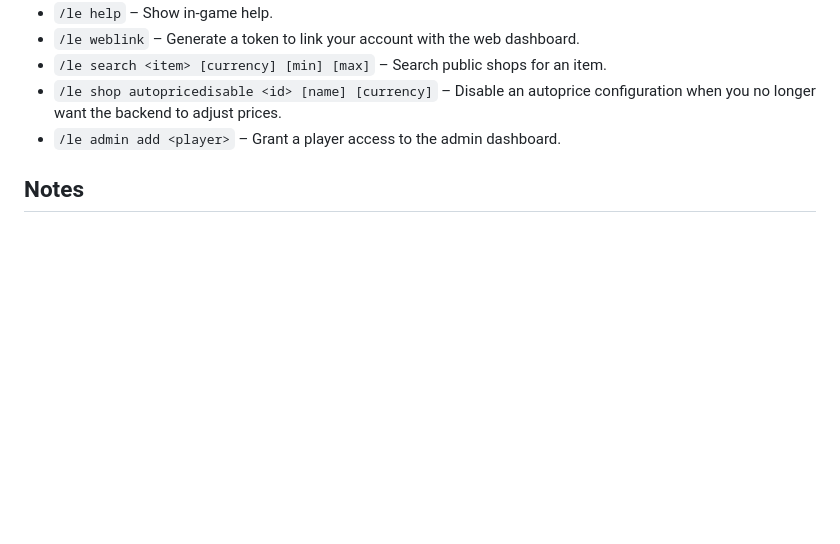
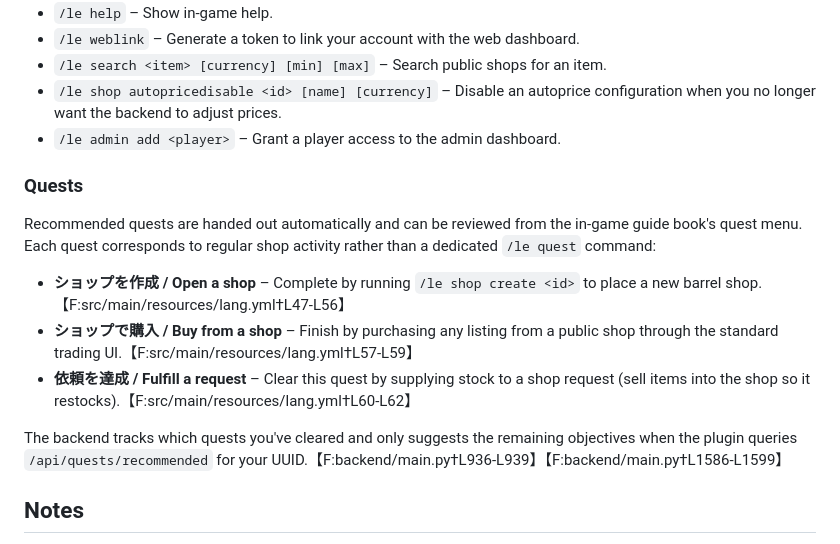
Before and after one commit to ZakuroSystem/LumineEconomyBridge, a Markdown page: USAGE.md, the part around the change. Rendered like a GitHub page; blank space fills up the shorter version.

Commit message:
Document quest objectives

```diff
--- a/USAGE.md
+++ b/USAGE.md
@@ -38,6 +38,15 @@ Use `/le` followed by a subcommand. Common commands:
 - `/le shop autopricedisable <id> [name] [currency]` – Disable an autoprice configuration when you no longer want the backend to adjust prices.
 - `/le admin add <player>` – Grant a player access to the admin dashboard.
 
+### Quests
+Recommended quests are handed out automatically and can be reviewed from the in-game guide book's quest menu. Each quest corresponds to regular shop activity rather than a dedicated `/le quest` command:
+
+- **ショップを作成 / Open a shop** – Complete by running `/le shop create <id>` to place a new barrel shop.【F:src/main/resources/lang.yml†L47-L56】
+- **ショップで購入 / Buy from a shop** – Finish by purchasing any listing from a public shop through the standard trading UI.【F:src/main/resources/lang.yml†L57-L59】
+- **依頼を達成 / Fulfill a request** – Clear this quest by supplying stock to a shop request (sell items into the shop so it restocks).【F:src/main/resources/lang.yml†L60-L62】
+
+The backend tracks which quests you've cleared and only suggests the remaining objectives when the plugin queries `/api/quests/recommended` for your UUID.【F:backend/main.py†L936-L939】【F:backend/main.py†L1586-L1599】
+
 ## Notes
 - All command validation and economy processing happen on the Python backend.
 - Unknown or invalid commands return an error followed by a suggestion to use `/le help`.
```
